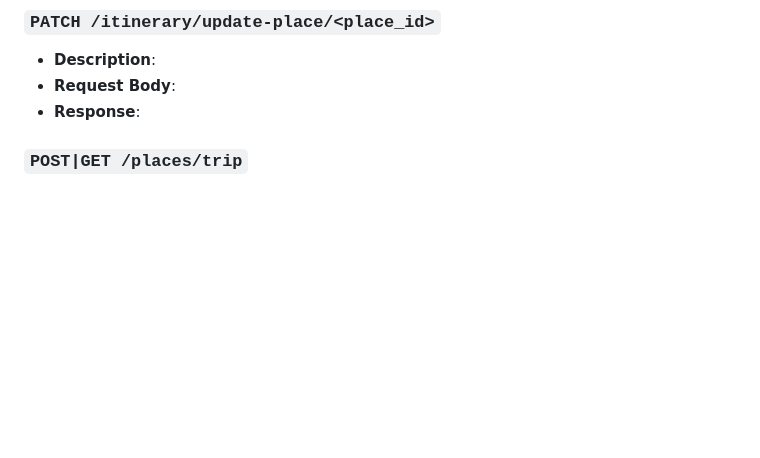
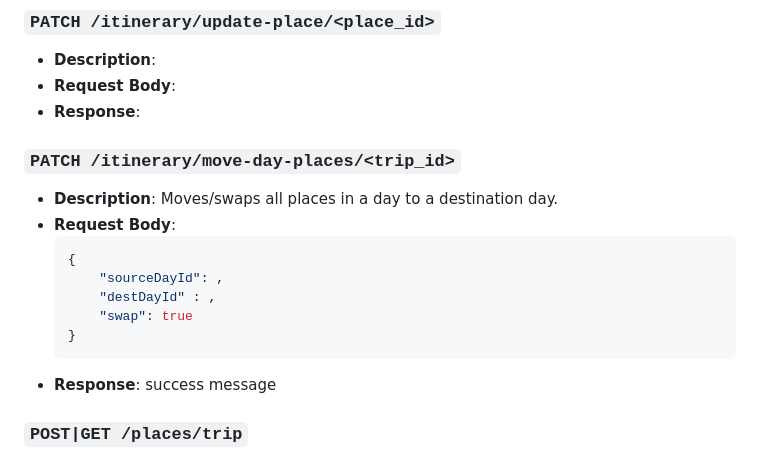
Before and after one commit to kelueders/routewise-backend, a Markdown page: README.md, the part around the change. Rendered like a GitHub page; blank space fills up the shorter version.

Commit message:
Added example request to readme

````diff
--- a/README.md
+++ b/README.md
@@ -106,6 +106,18 @@ Running the program in a docker container ensures it runs in a clean enviornment
 - **Description**:
 - **Request Body**:
 - **Response**:
+
+### `PATCH /itinerary/move-day-places/<trip_id>`
+- **Description**: Moves/swaps all places in a day to a destination day.
+- **Request Body**:
+    ```json
+    {
+        "sourceDayId": ,
+        "destDayId" : ,
+        "swap": true
+    }
+    ```
+- **Response**: success message
 
 ### `POST|GET /places/trip`
 - **Description**: Adds a new empty trip.
````
